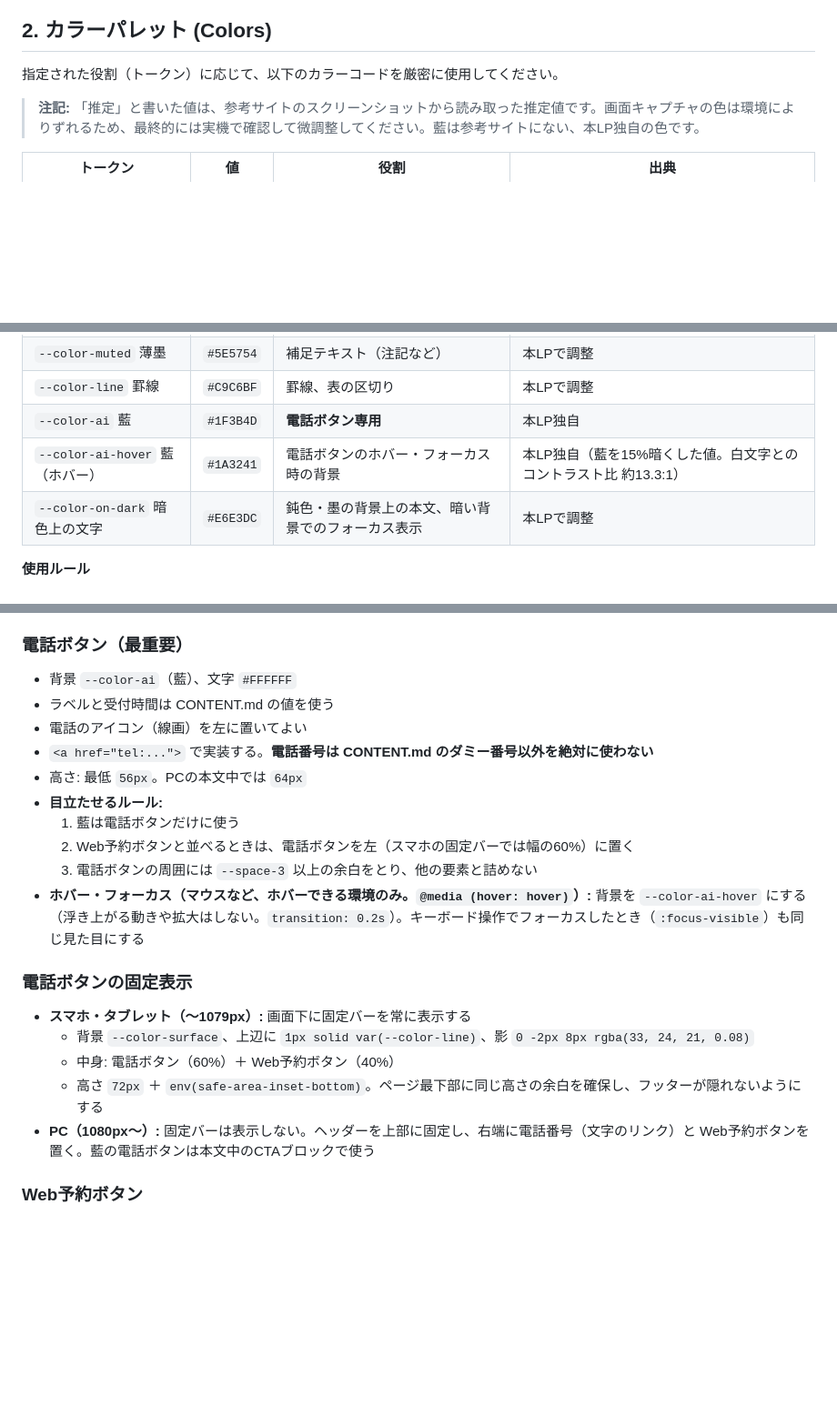
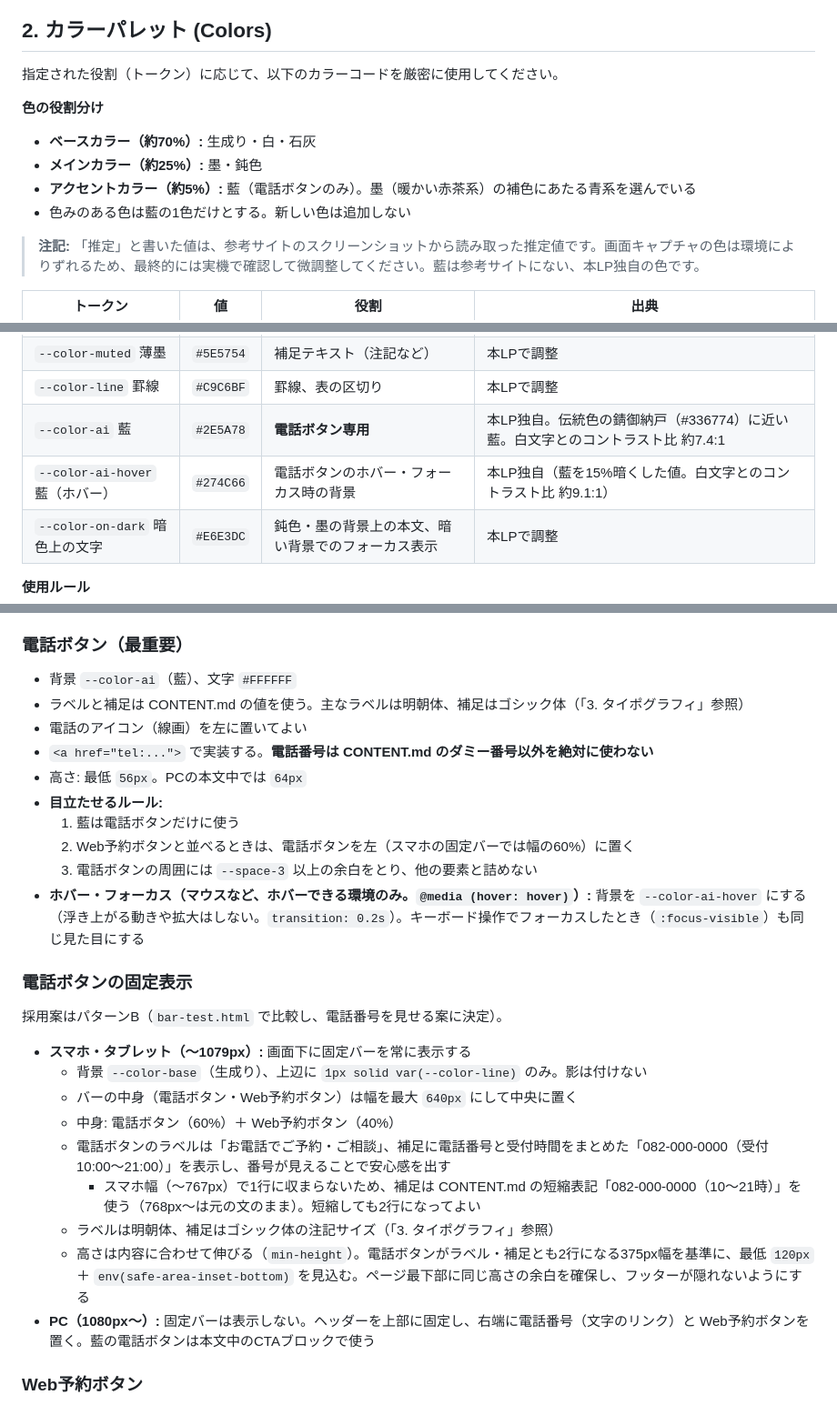
Before and after one commit to shoshoss/ryotei-sample, a Markdown page: DESIGN.md, 3 parts joined by grey strips. Shown at 91% size. Rendered like a GitHub page; blank space fills up the shorter version.

Commit message:
Docs: 配色の役割分けと固定バーのルールを更新
Co-Authored-By: Claude Sonnet 5 <noreply@anthropic.com>

```diff
--- a/DESIGN.md
+++ b/DESIGN.md
@@ -20,6 +20,12 @@
 ## 2. カラーパレット (Colors)
 指定された役割（トークン）に応じて、以下のカラーコードを厳密に使用してください。
 
+**色の役割分け**
+* **ベースカラー（約70%）:** 生成り・白・石灰
+* **メインカラー（約25%）:** 墨・鈍色
+* **アクセントカラー（約5%）:** 藍（電話ボタンのみ）。墨（暖かい赤茶系）の補色にあたる青系を選んでいる
+* 色みのある色は藍の1色だけとする。新しい色は追加しない
+
 > **注記:** 「推定」と書いた値は、参考サイトのスクリーンショットから読み取った推定値です。画面キャプチャの色は環境によりずれるため、最終的には実機で確認して微調整してください。藍は参考サイトにない、本LP独自の色です。
 
 | トークン | 値 | 役割 | 出典 |
@@ -31,8 +37,8 @@
 | `--color-dusk` 鈍色 | `#474342` | 暗いセクション背景（おもてなし・料理長） | 推定 |
 | `--color-muted` 薄墨 | `#5E5754` | 補足テキスト（注記など） | 本LPで調整 |
 | `--color-line` 罫線 | `#C9C6BF` | 罫線、表の区切り | 本LPで調整 |
-| `--color-ai` 藍 | `#1F3B4D` | **電話ボタン専用** | 本LP独自 |
-| `--color-ai-hover` 藍（ホバー） | `#1A3241` | 電話ボタンのホバー・フォーカス時の背景 | 本LP独自（藍を15%暗くした値。白文字とのコントラスト比 約13.3:1） |
+| `--color-ai` 藍 | `#2E5A78` | **電話ボタン専用** | 本LP独自。伝統色の錆御納戸（#336774）に近い藍。白文字とのコントラスト比 約7.4:1 |
+| `--color-ai-hover` 藍（ホバー） | `#274C66` | 電話ボタンのホバー・フォーカス時の背景 | 本LP独自（藍を15%暗くした値。白文字とのコントラスト比 約9.1:1） |
 | `--color-on-dark` 暗色上の文字 | `#E6E3DC` | 鈍色・墨の背景上の本文、暗い背景でのフォーカス表示 | 本LPで調整 |
 
 **使用ルール**
@@ -134,7 +140,7 @@
 
 ### 電話ボタン（最重要）
 * 背景 `--color-ai`（藍）、文字 `#FFFFFF`
-* ラベルと受付時間は CONTENT.md の値を使う
+* ラベルと補足は CONTENT.md の値を使う。主なラベルは明朝体、補足はゴシック体（「3. タイポグラフィ」参照）
 * 電話のアイコン（線画）を左に置いてよい
 * `<a href="tel:...">` で実装する。**電話番号は CONTENT.md のダミー番号以外を絶対に使わない**
 * 高さ: 最低 `56px`。PCの本文中では `64px`
@@ -145,10 +151,15 @@
 * **ホバー・フォーカス（マウスなど、ホバーできる環境のみ。`@media (hover: hover)`）:** 背景を `--color-ai-hover` にする（浮き上がる動きや拡大はしない。`transition: 0.2s`）。キーボード操作でフォーカスしたとき（`:focus-visible`）も同じ見た目にする
 
 ### 電話ボタンの固定表示
+採用案はパターンB（`bar-test.html` で比較し、電話番号を見せる案に決定）。
 * **スマホ・タブレット（〜1079px）:** 画面下に固定バーを常に表示する
-  * 背景 `--color-surface`、上辺に `1px solid var(--color-line)`、影 `0 -2px 8px rgba(33, 24, 21, 0.08)`
+  * 背景 `--color-base`（生成り）、上辺に `1px solid var(--color-line)` のみ。影は付けない
+  * バーの中身（電話ボタン・Web予約ボタン）は幅を最大 `640px` にして中央に置く
   * 中身: 電話ボタン（60%）＋ Web予約ボタン（40%）
-  * 高さ `72px` ＋ `env(safe-area-inset-bottom)`。ページ最下部に同じ高さの余白を確保し、フッターが隠れないようにする
+  * 電話ボタンのラベルは「お電話でご予約・ご相談」、補足に電話番号と受付時間をまとめた「082-000-0000（受付 10:00〜21:00）」を表示し、番号が見えることで安心感を出す
+    * スマホ幅（〜767px）で1行に収まらないため、補足は CONTENT.md の短縮表記「082-000-0000（10〜21時）」を使う（768px〜は元の文のまま）。短縮しても2行になってよい
+  * ラベルは明朝体、補足はゴシック体の注記サイズ（「3. タイポグラフィ」参照）
+  * 高さは内容に合わせて伸びる（`min-height`）。電話ボタンがラベル・補足とも2行になる375px幅を基準に、最低 `120px` ＋ `env(safe-area-inset-bottom)` を見込む。ページ最下部に同じ高さの余白を確保し、フッターが隠れないようにする
 * **PC（1080px〜）:** 固定バーは表示しない。ヘッダーを上部に固定し、右端に電話番号（文字のリンク）と Web予約ボタンを置く。藍の電話ボタンは本文中のCTAブロックで使う
 
 ### Web予約ボタン
```
Also changed, not shown: other parts of DESIGN.md (+1 -1 lines), CONTENT.md (+2 -1 lines).
